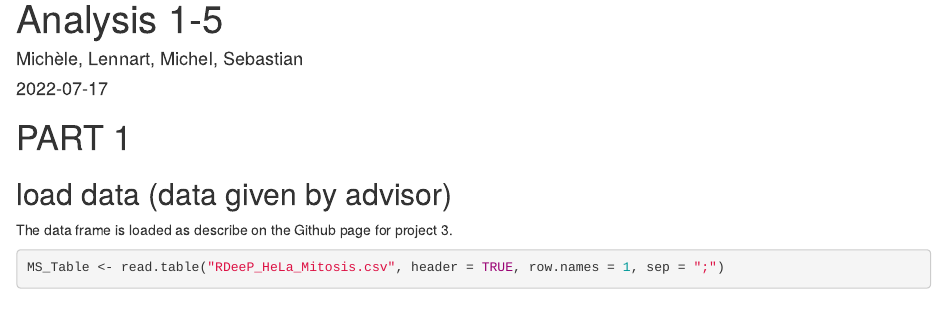
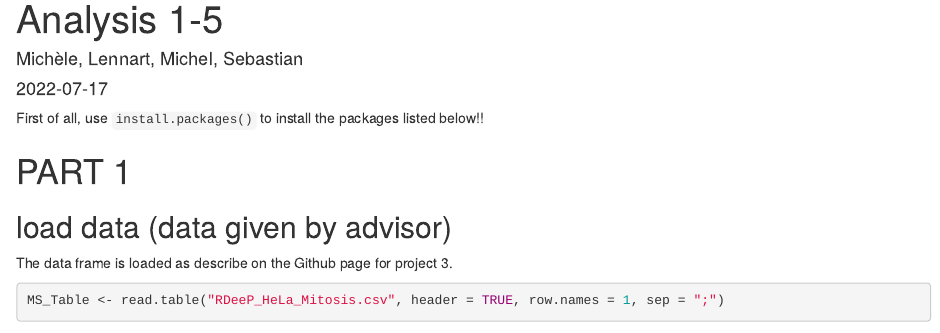
Before and after one commit to datascience-mobi-2022/2022-topic-03-team-02, an R Markdown document (rproject/analysis_rdeep.Rmd): the page in a window 1100 px wide, from its top. Rendered offline with R 4.5, knitr and Pandoc, with nearby package versions; some code elsewhere in the file could not run offline; long lines of code are wrapped.

Commit message:
Update analysis_rdeep.Rmd

````diff
--- a/rproject/analysis_rdeep.Rmd
+++ b/rproject/analysis_rdeep.Rmd
@@ -4,6 +4,8 @@ author: "Michèle, Lennart, Michel, Sebastian"
 date: "`r Sys.Date()`"
 output: html_document
 ---
+
+First of all, use `install.packages()` to install the packages listed below!!
 
 ```{r setup, include=FALSE}
 knitr::opts_chunk$set(echo = TRUE)
````
